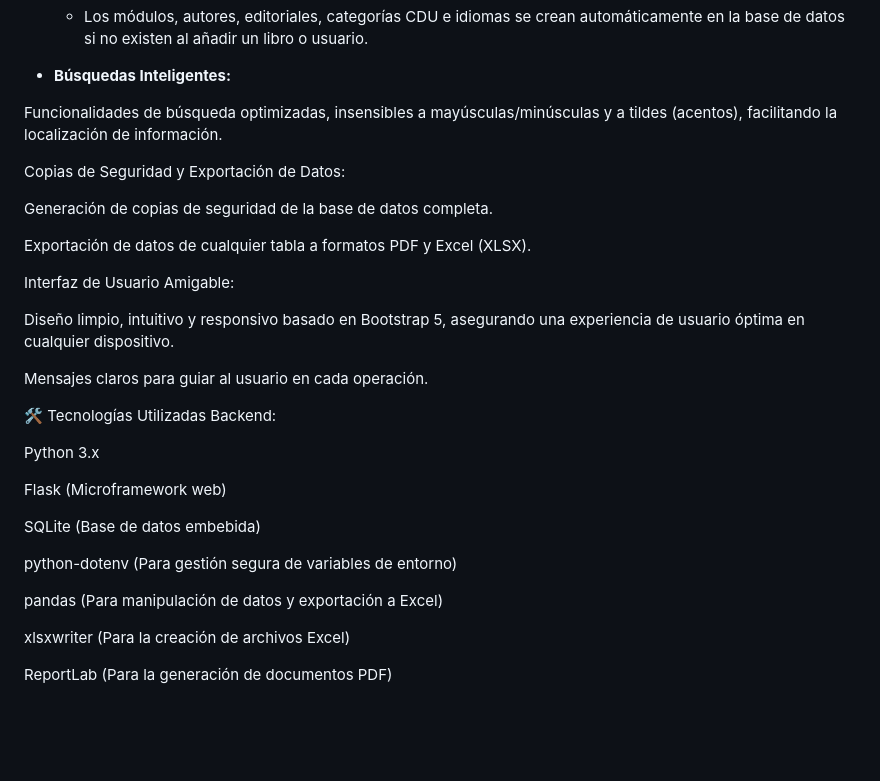
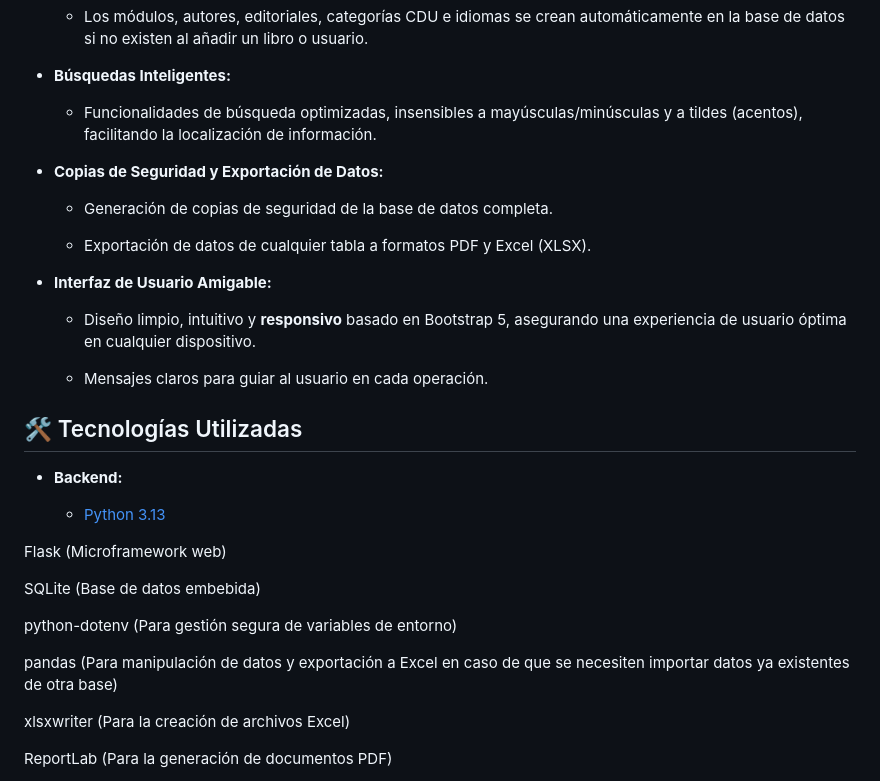
Before and after one commit to Mai-de-jerez/proyecto_flask, a Markdown page: README.md, the part around the change. Drawn GitHub-style; blank space fills up the shorter version.

```diff
--- a/README.md
+++ b/README.md
@@ -47,24 +47,25 @@ Este proyecto es un sistema web integral diseñado para la gestión eficiente de
 
 * **Búsquedas Inteligentes:**
 
-Funcionalidades de búsqueda optimizadas, insensibles a mayúsculas/minúsculas y a tildes (acentos), facilitando la localización de información.
+   * Funcionalidades de búsqueda optimizadas, insensibles a mayúsculas/minúsculas y a tildes (acentos), facilitando la localización de información.
 
-Copias de Seguridad y Exportación de Datos:
+* **Copias de Seguridad y Exportación de Datos:**
 
-Generación de copias de seguridad de la base de datos completa.
+   * Generación de copias de seguridad de la base de datos completa.
 
-Exportación de datos de cualquier tabla a formatos PDF y Excel (XLSX).
+   * Exportación de datos de cualquier tabla a formatos PDF y Excel (XLSX).
 
-Interfaz de Usuario Amigable:
+* **Interfaz de Usuario Amigable:**
 
-Diseño limpio, intuitivo y responsivo basado en Bootstrap 5, asegurando una experiencia de usuario óptima en cualquier dispositivo.
+   * Diseño limpio, intuitivo y **responsivo** basado en Bootstrap 5, asegurando una experiencia de usuario óptima en cualquier dispositivo.
 
-Mensajes claros para guiar al usuario en cada operación.
+   * Mensajes claros para guiar al usuario en cada operación.
 
-🛠️ Tecnologías Utilizadas
-Backend:
+## 🛠️ Tecnologías Utilizadas
 
-Python 3.x
+* **Backend:**
+
+   * [Python 3.13](https://www.python.org/)
 
 Flask (Microframework web)
 
@@ -72,7 +73,7 @@ SQLite (Base de datos embebida)
 
 python-dotenv (Para gestión segura de variables de entorno)
 
-pandas (Para manipulación de datos y exportación a Excel)
+pandas (Para manipulación de datos y exportación a Excel en caso de que se necesiten importar datos ya existentes de otra base)
 
 xlsxwriter (Para la creación de archivos Excel)
 
```
